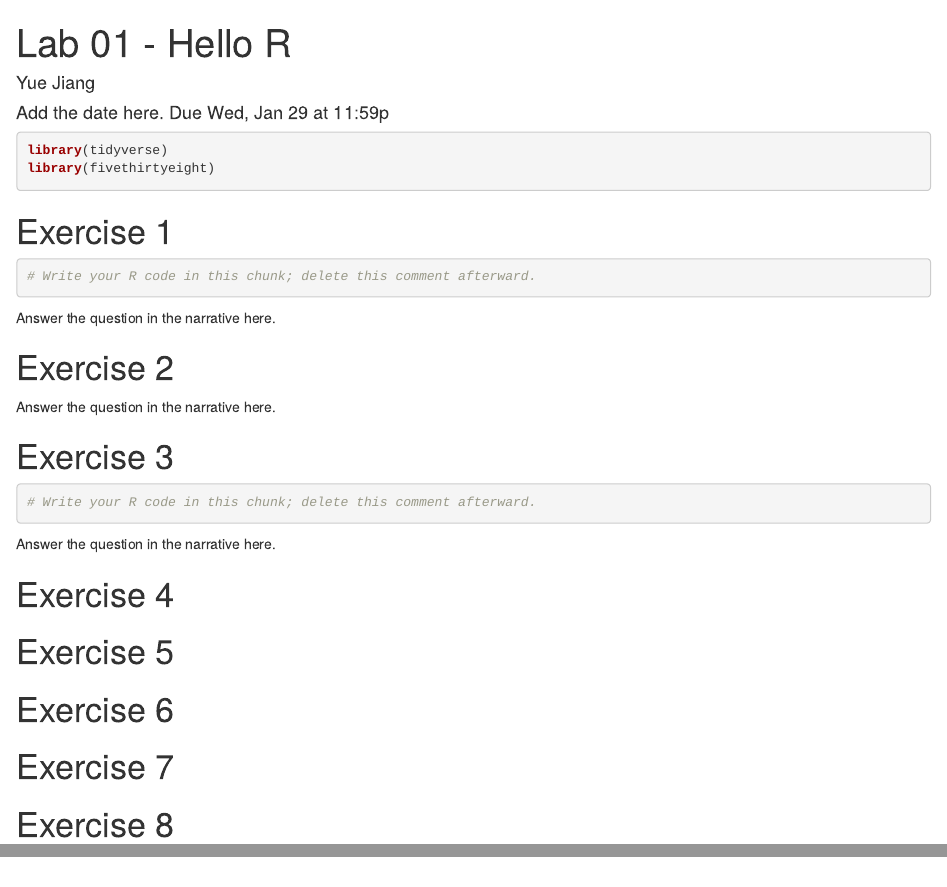
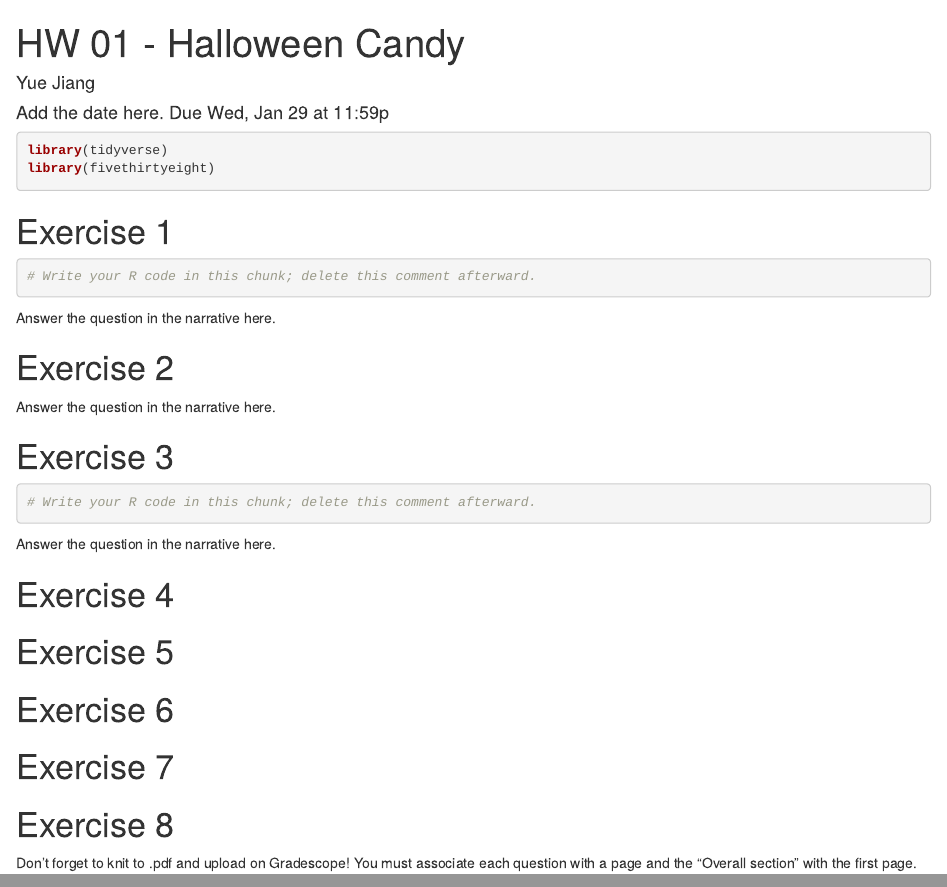
Before and after one commit to sta199-sp20-002/hw01, an R Markdown document (hw-01-template.Rmd): the page in a window 1100 px wide, from its top, and a second part further down, joined at a grey line. Rendered offline with R 4.5, knitr and Pandoc, with nearby package versions.

Commit message:
Update hw-01-template.Rmd

```diff
--- a/hw-01-template.Rmd
+++ b/hw-01-template.Rmd
@@ -1,5 +1,5 @@
 ---
-title: "Lab 01 - Hello R"
+title: "HW 01 - Halloween Candy"
 author: "Yue Jiang"
 date: "Add the date here. Due Wed, Jan 29 at 11:59p"
 output:
@@ -43,3 +43,5 @@ Answer the question in the narrative here.
 # Exercise 7
 
 # Exercise 8
+
+Don't forget to knit to .pdf and upload on Gradescope! You must associate each question with a page and the "Overall section" with the first page.
```
